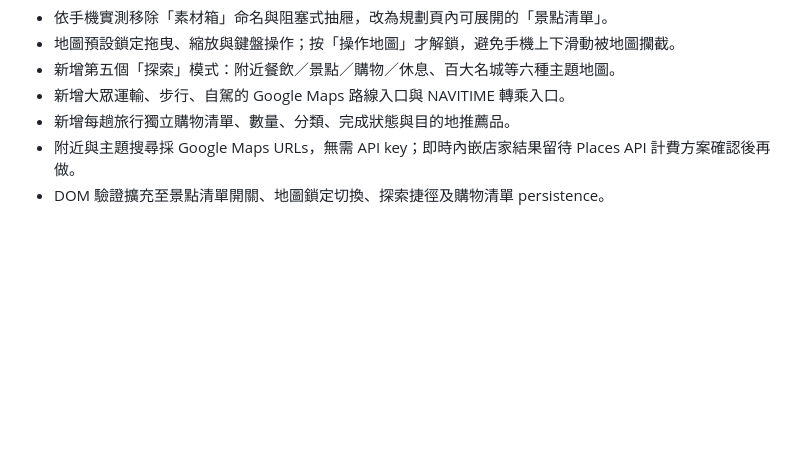
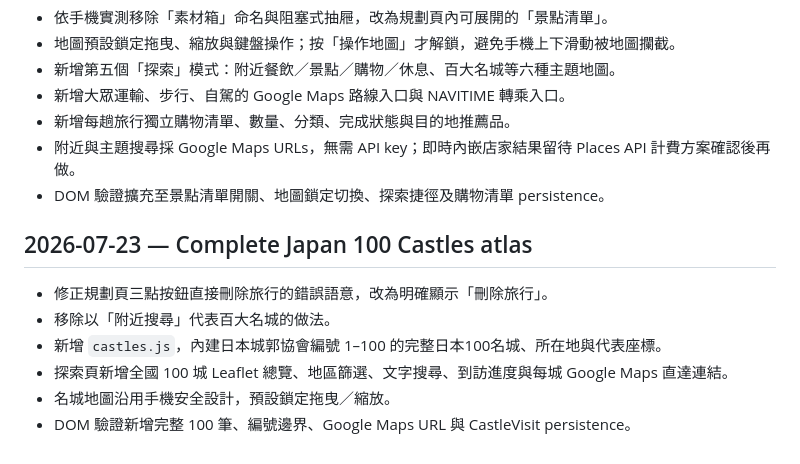
Before and after one commit to ndmc402010104/jonaminz-travel, a Markdown page: AI_CONTEXT/SESSION_LOG.md, the part around the change. Drawn GitHub-style; blank space fills up the shorter version.

Commit message:
Document complete Japan 100 Castles atlas

```diff
--- a/AI_CONTEXT/SESSION_LOG.md
+++ b/AI_CONTEXT/SESSION_LOG.md
@@ -65,3 +65,12 @@
 - 新增每趟旅行獨立購物清單、數量、分類、完成狀態與目的地推薦品。
 - 附近與主題搜尋採 Google Maps URLs，無需 API key；即時內嵌店家結果留待 Places API 計費方案確認後再做。
 - DOM 驗證擴充至景點清單開關、地圖鎖定切換、探索捷徑及購物清單 persistence。
+
+## 2026-07-23 — Complete Japan 100 Castles atlas
+
+- 修正規劃頁三點按鈕直接刪除旅行的錯誤語意，改為明確顯示「刪除旅行」。
+- 移除以「附近搜尋」代表百大名城的做法。
+- 新增 `castles.js`，內建日本城郭協會編號 1–100 的完整日本100名城、所在地與代表座標。
+- 探索頁新增全國 100 城 Leaflet 總覽、地區篩選、文字搜尋、到訪進度與每城 Google Maps 直達連結。
+- 名城地圖沿用手機安全設計，預設鎖定拖曳／縮放。
+- DOM 驗證新增完整 100 筆、編號邊界、Google Maps URL 與 CastleVisit persistence。
```
